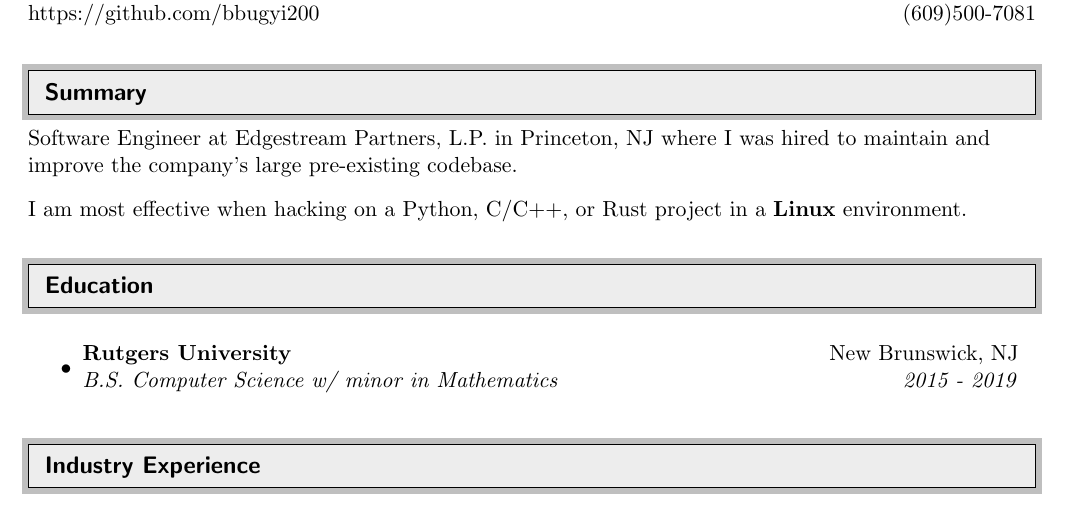
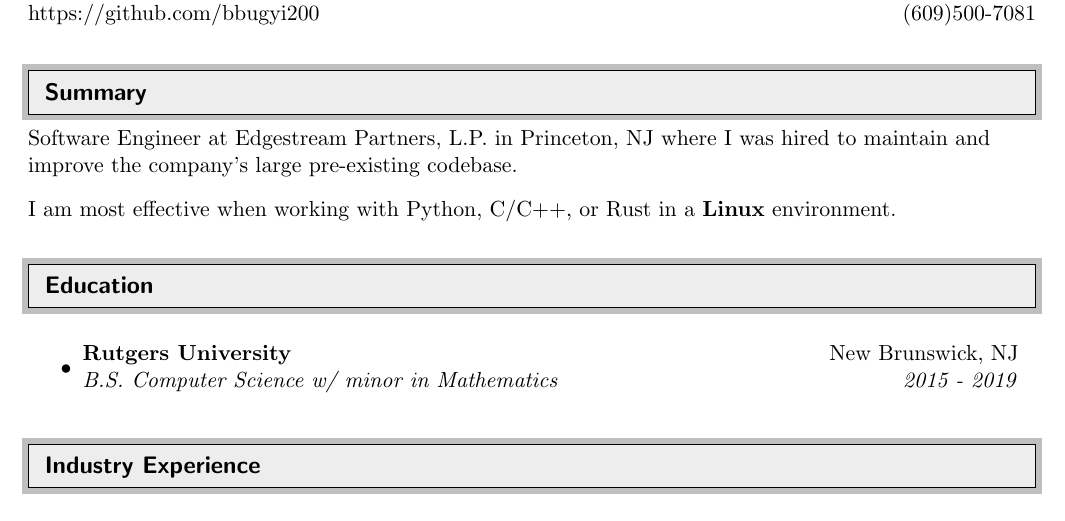
Before and after one commit to bbugyi200/CV, a LaTeX CV (BryanBugyi_CV.tex): part of page 1 of 2, cut so that both start at the same text. The pictures show the PDF file BryanBugyi_CV.pdf that the author committed with the source.

Commit message:
Update CV

```diff
--- a/BryanBugyi_CV.tex
+++ b/BryanBugyi_CV.tex
@@ -79,7 +79,7 @@ Software Engineer & bryanbugyi34@gmail.com \\
 Software Engineer at Edgestream Partners, L.P. in Princeton, NJ where I was hired to maintain and improve the company's large pre-existing codebase.
 
 \vspace{0.3cm}
-I am most effective when hacking on a Python, C/C++, or Rust project in a \textbf{Linux} environment.
+I am most effective when working with Python, C/C++, or Rust in a \textbf{Linux} environment.
 
 %%%%%%%%%%%%%%%%%%%%%%%%%%%%%%%%%%%%%%%%%%%%%%%%%%%%%%%%%%%
 %  EDUCATION                                              %
```
Also changed, not shown: BryanBugyi_CV.pdf.
